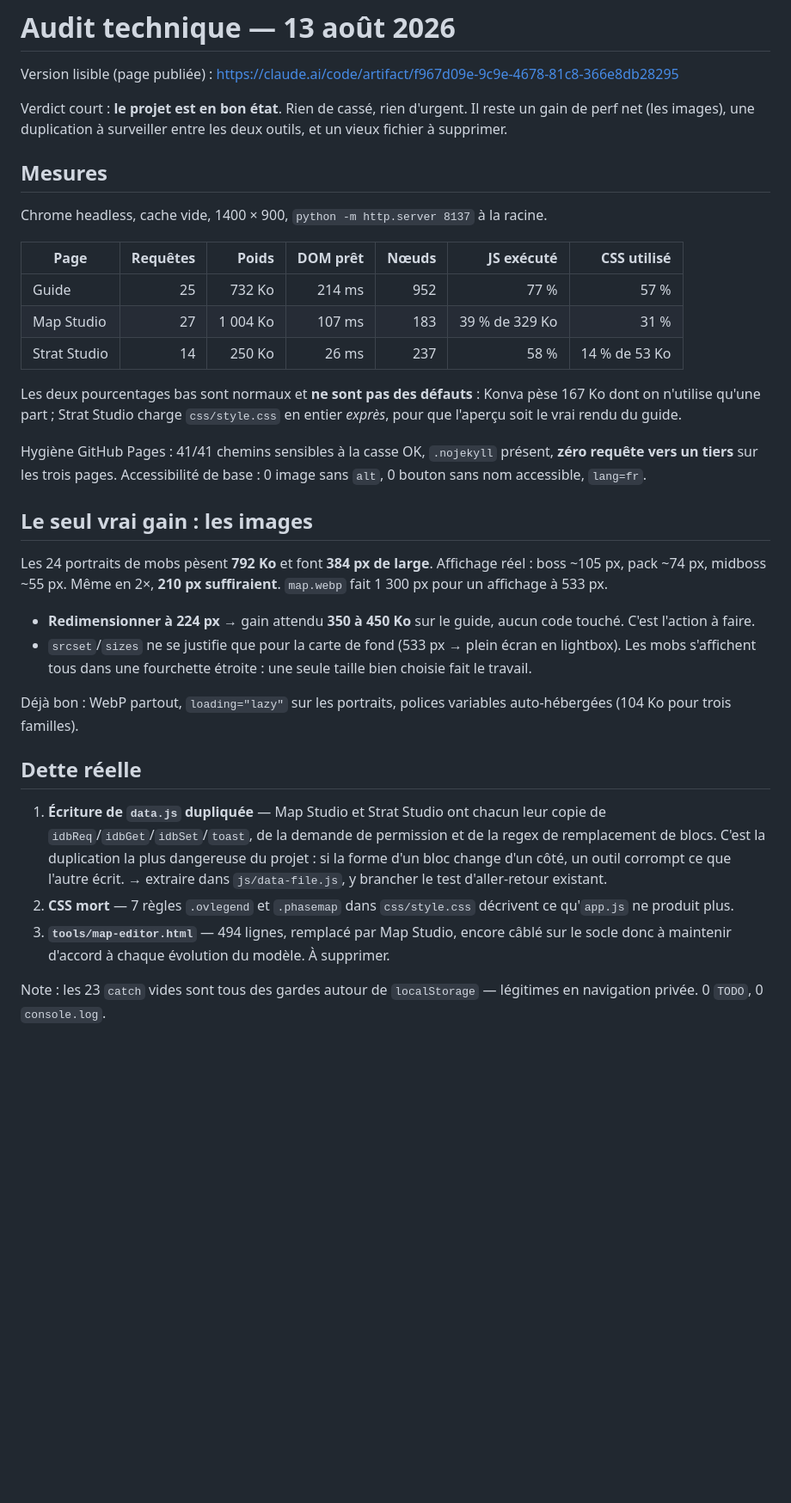
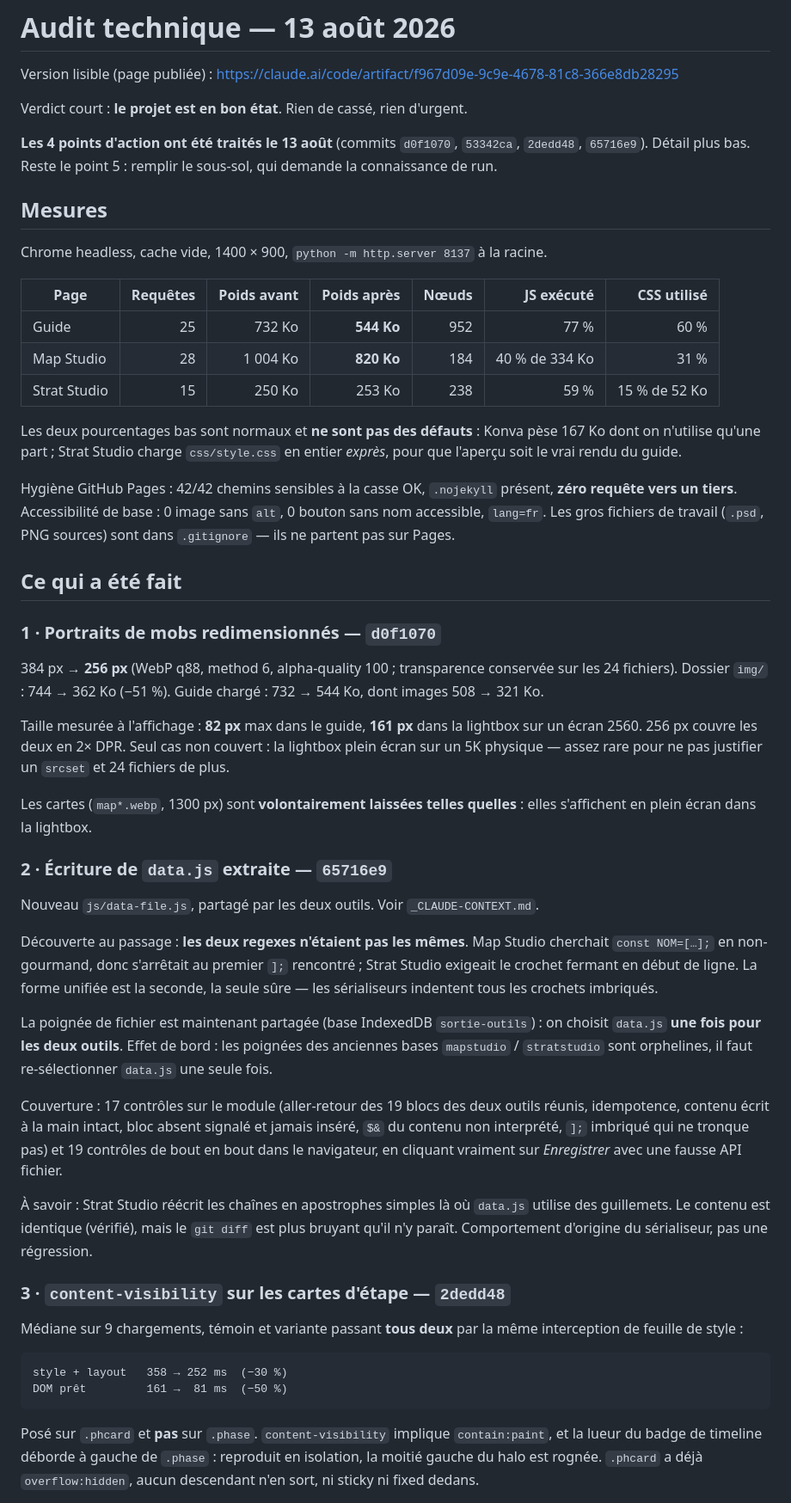
Before and after one commit to ejouanchicot/Sortie-Guide, a Markdown page: _AUDIT_2026-08-13.md, the part around one of its changes. Shown at 86% size. Rendered like a GitHub page; blank space fills up the shorter version.

Commit message:
Met a jour l'audit et le contexte apres les 4 corrections
L'audit passe de constat a compte rendu : ce qui a ete fait, avec les
mesures avant/apres et les commits. _CLAUDE-CONTEXT.md documente
js/data-file.js pour que les prochaines sessions ne le reimplementent pas.

```diff
--- a/_AUDIT_2026-08-13.md
+++ b/_AUDIT_2026-08-13.md
@@ -3,53 +3,82 @@
 Version lisible (page publiée) : https://claude.ai/code/artifact/f967d09e-9c9e-4678-81c8-366e8db28295
 
 Verdict court : **le projet est en bon état**. Rien de cassé, rien d'urgent.
-Il reste un gain de perf net (les images), une duplication à surveiller entre les
-deux outils, et un vieux fichier à supprimer.
+
+**Les 4 points d'action ont été traités le 13 août** (commits `d0f1070`, `53342ca`,
+`2dedd48`, `65716e9`). Détail plus bas. Reste le point 5 : remplir le sous-sol,
+qui demande la connaissance de run.
 
 ## Mesures
 
 Chrome headless, cache vide, 1400 × 900, `python -m http.server 8137` à la racine.
 
-| Page | Requêtes | Poids | DOM prêt | Nœuds | JS exécuté | CSS utilisé |
+| Page | Requêtes | Poids avant | Poids après | Nœuds | JS exécuté | CSS utilisé |
 |---|---:|---:|---:|---:|---:|---:|
-| Guide | 25 | 732 Ko | 214 ms | 952 | 77 % | 57 % |
-| Map Studio | 27 | 1 004 Ko | 107 ms | 183 | 39 % de 329 Ko | 31 % |
-| Strat Studio | 14 | 250 Ko | 26 ms | 237 | 58 % | 14 % de 53 Ko |
+| Guide | 25 | 732 Ko | **544 Ko** | 952 | 77 % | 60 % |
+| Map Studio | 28 | 1 004 Ko | **820 Ko** | 184 | 40 % de 334 Ko | 31 % |
+| Strat Studio | 15 | 250 Ko | 253 Ko | 238 | 59 % | 15 % de 52 Ko |
 
 Les deux pourcentages bas sont normaux et **ne sont pas des défauts** : Konva pèse
 167 Ko dont on n'utilise qu'une part ; Strat Studio charge `css/style.css` en entier
 *exprès*, pour que l'aperçu soit le vrai rendu du guide.
 
-Hygiène GitHub Pages : 41/41 chemins sensibles à la casse OK, `.nojekyll` présent,
-**zéro requête vers un tiers** sur les trois pages. Accessibilité de base : 0 image
-sans `alt`, 0 bouton sans nom accessible, `lang=fr`.
+Hygiène GitHub Pages : 42/42 chemins sensibles à la casse OK, `.nojekyll` présent,
+**zéro requête vers un tiers**. Accessibilité de base : 0 image sans `alt`, 0 bouton
+sans nom accessible, `lang=fr`. Les gros fichiers de travail (`.psd`, PNG sources)
+sont dans `.gitignore` — ils ne partent pas sur Pages.
 
-## Le seul vrai gain : les images
+## Ce qui a été fait
 
-Les 24 portraits de mobs pèsent **792 Ko** et font **384 px de large**. Affichage
-réel : boss ~105 px, pack ~74 px, midboss ~55 px. Même en 2×, **210 px suffiraient**.
-`map.webp` fait 1 300 px pour un affichage à 533 px.
+### 1 · Portraits de mobs redimensionnés — `d0f1070`
 
-- **Redimensionner à 224 px** → gain attendu **350 à 450 Ko** sur le guide, aucun
-  code touché. C'est l'action à faire.
-- `srcset`/`sizes` ne se justifie que pour la carte de fond (533 px → plein écran
-  en lightbox). Les mobs s'affichent tous dans une fourchette étroite : une seule
-  taille bien choisie fait le travail.
+384 px → **256 px** (WebP q88, method 6, alpha-quality 100 ; transparence conservée
+sur les 24 fichiers). Dossier `img/` : 744 → 362 Ko (−51 %). Guide chargé :
+732 → 544 Ko, dont images 508 → 321 Ko.
 
-Déjà bon : WebP partout, `loading="lazy"` sur les portraits, polices variables
-auto-hébergées (104 Ko pour trois familles).
+Taille mesurée à l'affichage : **82 px** max dans le guide, **161 px** dans la
+lightbox sur un écran 2560. 256 px couvre les deux en 2× DPR. Seul cas non couvert :
+la lightbox plein écran sur un 5K physique — assez rare pour ne pas justifier un
+`srcset` et 24 fichiers de plus.
 
-## Dette réelle
+Les cartes (`map*.webp`, 1300 px) sont **volontairement laissées telles quelles** :
+elles s'affichent en plein écran dans la lightbox.
 
-1. **Écriture de `data.js` dupliquée** — Map Studio et Strat Studio ont chacun leur
-   copie de `idbReq`/`idbGet`/`idbSet`/`toast`, de la demande de permission et de la
-   regex de remplacement de blocs. C'est la duplication la plus dangereuse du projet :
-   si la forme d'un bloc change d'un côté, un outil corrompt ce que l'autre écrit.
-   → extraire dans `js/data-file.js`, y brancher le test d'aller-retour existant.
-2. **CSS mort** — 7 règles `.ovlegend` et `.phasemap` dans `css/style.css` décrivent
-   ce qu'`app.js` ne produit plus.
-3. **`tools/map-editor.html`** — 494 lignes, remplacé par Map Studio, encore câblé
-   sur le socle donc à maintenir d'accord à chaque évolution du modèle. À supprimer.
+### 2 · Écriture de `data.js` extraite — `65716e9`
 
-Note : les 23 `catch` vides sont tous des gardes autour de `localStorage` — légitimes
-en navigation privée. 0 `TODO`, 0 `console.log`.
+Nouveau `js/data-file.js`, partagé par les deux outils. Voir `_CLAUDE-CONTEXT.md`.
+
+Découverte au passage : **les deux regexes n'étaient pas les mêmes**. Map Studio
+cherchait `const NOM=[…];` en non-gourmand, donc s'arrêtait au premier `];`
+rencontré ; Strat Studio exigeait le crochet fermant en début de ligne. La forme
+unifiée est la seconde, la seule sûre — les sérialiseurs indentent tous les crochets
+imbriqués.
+
+La poignée de fichier est maintenant partagée (base IndexedDB `sortie-outils`) : on
+choisit `data.js` **une fois pour les deux outils**. Effet de bord : les poignées des
+anciennes bases `mapstudio` / `stratstudio` sont orphelines, il faut re-sélectionner
+`data.js` une seule fois.
+
+Couverture : 17 contrôles sur le module (aller-retour des 19 blocs des deux outils
+réunis, idempotence, contenu écrit à la main intact, bloc absent signalé et jamais
+inséré, `$&` du contenu non interprété, `];` imbriqué qui ne tronque pas) et 19
+contrôles de bout en bout dans le navigateur, en cliquant vraiment sur *Enregistrer*
+avec une fausse API fichier.
+
+À savoir : Strat Studio réécrit les chaînes en apostrophes simples là où `data.js`
+utilise des guillemets. Le contenu est identique (vérifié), mais le `git diff` est
+plus bruyant qu'il n'y paraît. Comportement d'origine du sérialiseur, pas une
+régression.
+
+### 3 · `content-visibility` sur les cartes d'étape — `2dedd48`
+
+Médiane sur 9 chargements, témoin et variante passant **tous deux** par la même
+interception de feuille de style :
+
+    style + layout   358 → 252 ms  (−30 %)
+    DOM prêt         161 →  81 ms  (−50 %)
+
+Posé sur `.phcard` et **pas** sur `.phase`. `content-visibility` implique
+`contain:paint`, et la lueur du badge de timeline déborde à gauche de `.phase` :
+reproduit en isolation, la moitié gauche du halo est rognée. `.phcard` a déjà
+`overflow:hidden`, aucun descendant n'en sort, ni sticky ni fixed dedans.
+
```
Also changed, not shown: other parts of _AUDIT_2026-08-13.md (+23 -12 lines), _CLAUDE-CONTEXT.md (+6 -0 lines).
